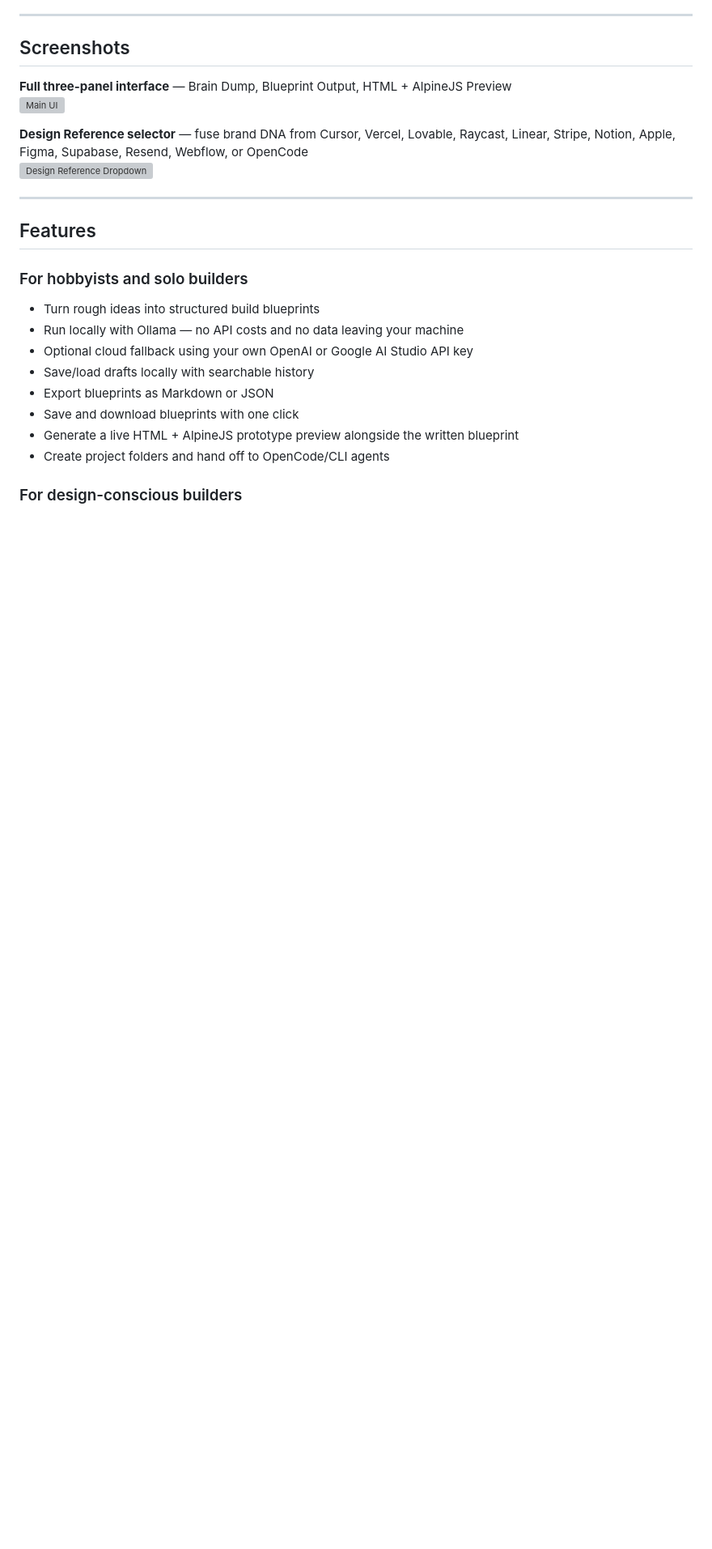
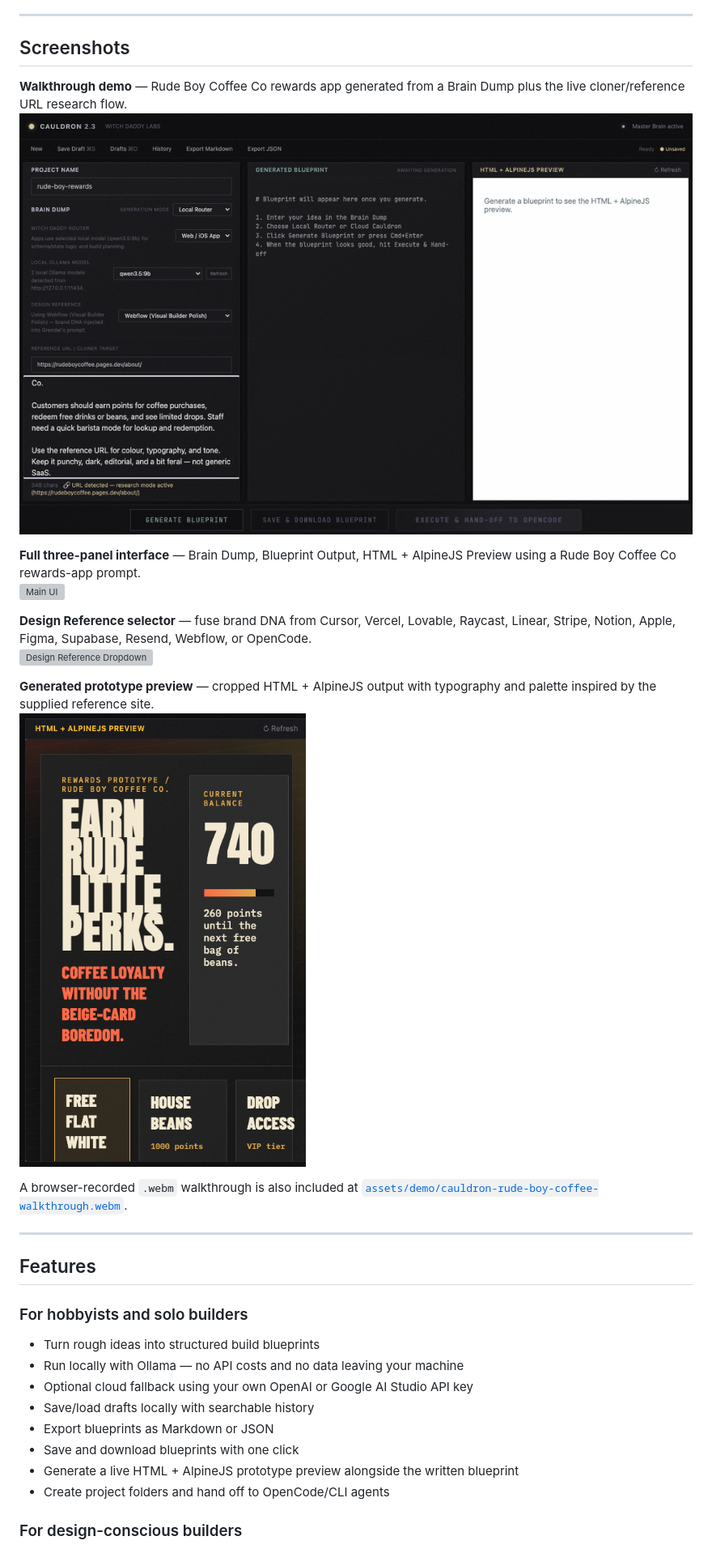
Before and after one commit to witchdaddylabs/cauldron-os, a Markdown page: README.md, the part around the change. Shown at 81% size. Drawn GitHub-style; pictures changed too: assets/demo/cauldron-rude-boy-coffee-walkthrough.gif (added), assets/screenshots/04-rude-boy-preview.png (added); blank space fills up the shorter version; grey boxes are pictures that could not be loaded.

Commit message:
docs: refresh Cauldron OS demo assets

```diff
--- a/README.md
+++ b/README.md
@@ -59,11 +59,19 @@ You will need Node.js 18+. For local AI generation, install Ollama and pull at l
 
 ## Screenshots
 
-**Full three-panel interface** — Brain Dump, Blueprint Output, HTML + AlpineJS Preview<br>
+**Walkthrough demo** — Rude Boy Coffee Co rewards app generated from a Brain Dump plus the live cloner/reference URL research flow.<br>
+![Rude Boy Coffee walkthrough](assets/demo/cauldron-rude-boy-coffee-walkthrough.gif)
+
+**Full three-panel interface** — Brain Dump, Blueprint Output, HTML + AlpineJS Preview using a Rude Boy Coffee Co rewards-app prompt.<br>
 ![Main UI](assets/screenshots/01-main-ui.png)
 
-**Design Reference selector** — fuse brand DNA from Cursor, Vercel, Lovable, Raycast, Linear, Stripe, Notion, Apple, Figma, Supabase, Resend, Webflow, or OpenCode<br>
+**Design Reference selector** — fuse brand DNA from Cursor, Vercel, Lovable, Raycast, Linear, Stripe, Notion, Apple, Figma, Supabase, Resend, Webflow, or OpenCode.<br>
 ![Design Reference Dropdown](assets/screenshots/02-design-dropdown.png)
+
+**Generated prototype preview** — cropped HTML + AlpineJS output with typography and palette inspired by the supplied reference site.<br>
+![Generated Rude Boy Coffee rewards preview](assets/screenshots/04-rude-boy-preview.png)
+
+A browser-recorded `.webm` walkthrough is also included at [`assets/demo/cauldron-rude-boy-coffee-walkthrough.webm`](assets/demo/cauldron-rude-boy-coffee-walkthrough.webm).
 
 ---
 
```
Also changed, not shown: CHANGELOG.md (+6 -0 lines), 4 other files.
